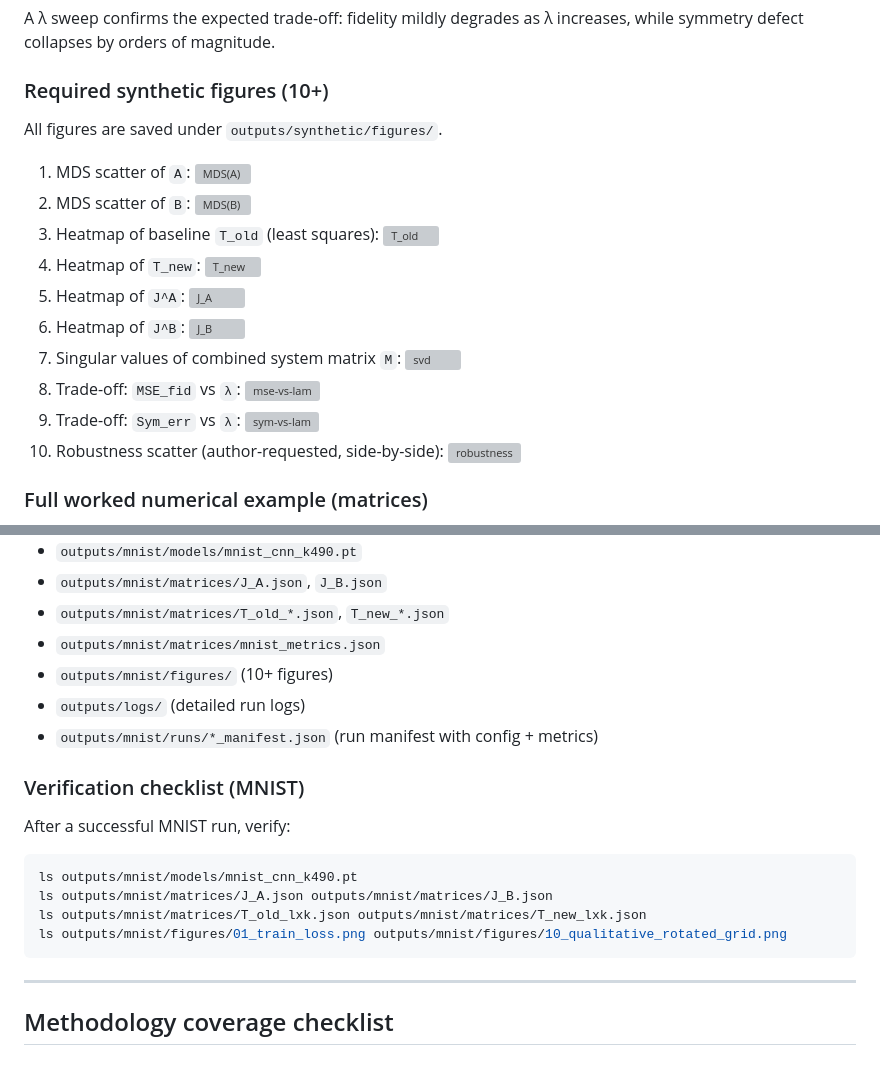
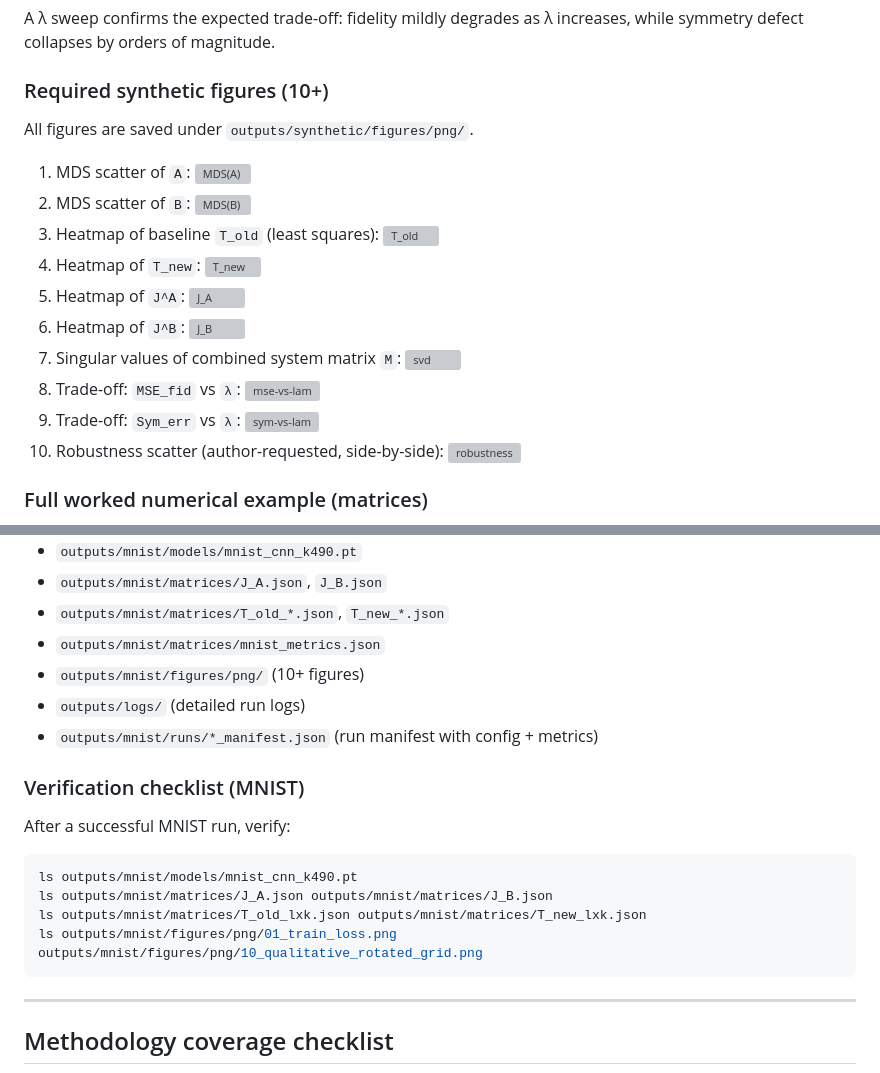
Before and after one commit to radiukpavlo/transition-matrix-etm-xai, a Markdown page: reports/07_implementation_report.md, 2 parts joined by grey strips. Rendered like a GitHub page; grey boxes are pictures that could not be loaded.

````diff
--- a/reports/07_implementation_report.md
+++ b/reports/07_implementation_report.md
@@ -109,5 +109,5 @@ A λ sweep confirms the expected trade-off: fidelity mildly degrades as λ incre
 
 ### Required synthetic figures (10+)
 
-All figures are saved under `outputs/synthetic/figures/`.
+All figures are saved under `outputs/synthetic/figures/png/`.
 
@@ -229,7 +229,7 @@ This will generate:
 - `outputs/mnist/matrices/J_A.json`, `J_B.json`
 - `outputs/mnist/matrices/T_old_*.json`, `T_new_*.json`
 - `outputs/mnist/matrices/mnist_metrics.json`
-- `outputs/mnist/figures/` (10+ figures)
+- `outputs/mnist/figures/png/` (10+ figures)
 - `outputs/logs/` (detailed run logs)
 - `outputs/mnist/runs/*_manifest.json` (run manifest with config + metrics)
 
@@ -241,7 +241,7 @@ After a successful MNIST run, verify:
 ls outputs/mnist/models/mnist_cnn_k490.pt
 ls outputs/mnist/matrices/J_A.json outputs/mnist/matrices/J_B.json
 ls outputs/mnist/matrices/T_old_lxk.json outputs/mnist/matrices/T_new_lxk.json
-ls outputs/mnist/figures/01_train_loss.png outputs/mnist/figures/10_qualitative_rotated_grid.png
+ls outputs/mnist/figures/png/01_train_loss.png outputs/mnist/figures/png/10_qualitative_rotated_grid.png
 ```
 
 ---
````
Also changed, not shown: other parts of reports/07_implementation_report.md (+10 -10 lines), README.md (+22 -22 lines), reports/09_results.md (+48 -48 lines).
